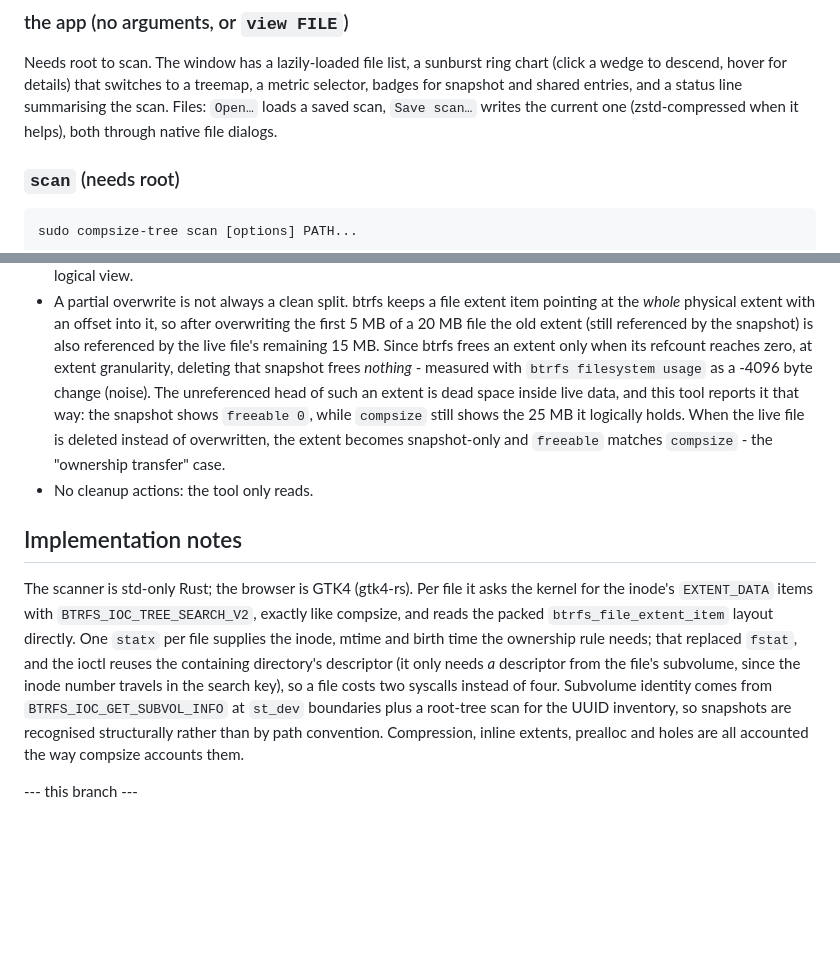
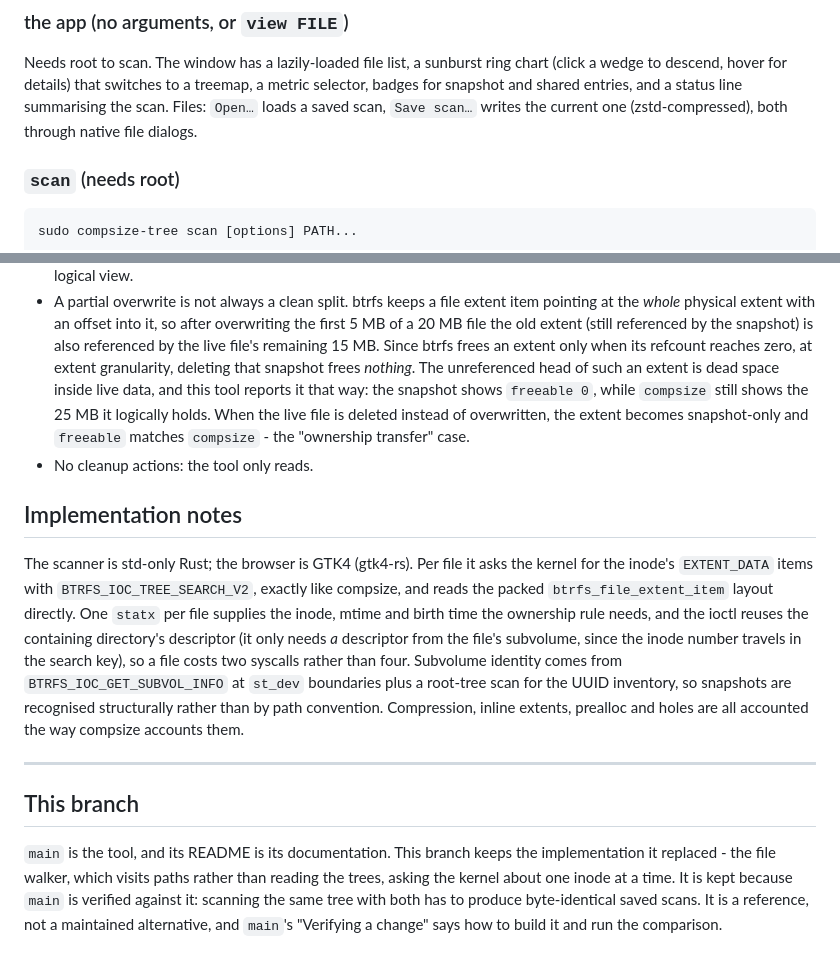
Before and after one commit to markopetrovi/btrfsmap, a Markdown page: README.md, 2 parts joined by grey strips. Rendered like a GitHub page; blank space fills up the shorter version.

Commit message:
Finish the branch's own note, and drop two development asides
The README ended with a bare "--- this branch ---" and nothing under it, which on
a published branch is worse than saying nothing: a reader landing here would take
it for the tool. It now says what this branch is - the file walker that main is
verified against, not a maintained alternative - and points at main's own
"Verifying a change" for building and running the comparison.

Also the same two habits the main branch's README was just trimmed of: a
`btrfs filesystem usage` delta quoted as evidence, and a note that one syscall
replaced another during development. And the app compresses unconditionally, so
"when it helps" is gone here too.

Co-Authored-By: Claude Code <noreply@anthropic.com>

```diff
--- a/README.md
+++ b/README.md
@@ -61,7 +61,7 @@ Needs root to scan. The window has a lazily-loaded file list, a sunburst ring ch
 (click a wedge to descend, hover for details) that switches to a treemap, a metric
 selector, badges for snapshot and shared entries, and a status line summarising the
 scan. Files: `Open…` loads a saved scan, `Save scan…` writes the current one
-(zstd-compressed when it helps), both through native file dialogs.
+(zstd-compressed), both through native file dialogs.
 
 ### `scan` (needs root)
 
@@ -134,8 +134,7 @@ buffer.
   overwriting the first 5 MB of a 20 MB file the old extent (still referenced
   by the snapshot) is also referenced by the live file's remaining 15 MB. Since
   btrfs frees an extent only when its refcount reaches zero, at extent
-  granularity, deleting that snapshot frees *nothing* - measured with
-  `btrfs filesystem usage` as a -4096 byte change (noise). The unreferenced
+  granularity, deleting that snapshot frees *nothing*. The unreferenced
   head of such an extent is dead space inside live data, and this tool reports
   it that way: the snapshot shows `freeable 0`, while `compsize` still shows
   the 25 MB it logically holds. When the live file is deleted instead of
@@ -148,12 +147,21 @@ buffer.
 The scanner is std-only Rust; the browser is GTK4 (gtk4-rs). Per file it asks the kernel for the inode's
 `EXTENT_DATA` items with `BTRFS_IOC_TREE_SEARCH_V2`, exactly like compsize,
 and reads the packed `btrfs_file_extent_item` layout directly. One `statx` per file supplies the
-inode, mtime and birth time the ownership rule needs; that replaced `fstat`, and the ioctl reuses the
-containing directory's descriptor (it only needs *a* descriptor from the file's subvolume, since the
-inode number travels in the search key), so a file costs two syscalls instead of four. Subvolume
+inode, mtime and birth time the ownership rule needs, and the ioctl reuses the containing
+directory's descriptor (it only needs *a* descriptor from the file's subvolume, since the inode
+number travels in the search key), so a file costs two syscalls rather than four. Subvolume
 identity comes from `BTRFS_IOC_GET_SUBVOL_INFO` at `st_dev` boundaries plus a
 root-tree scan for the UUID inventory, so snapshots are recognised
 structurally rather than by path convention. Compression, inline extents,
 prealloc and holes are all accounted the way compsize accounts them.
 
---- this branch ---
+---
+
+## This branch
+
+`main` is the tool, and its README is its documentation. This branch keeps the
+implementation it replaced - the file walker, which visits paths rather than
+reading the trees, asking the kernel about one inode at a time. It is kept because
+`main` is verified against it: scanning the same tree with both has to produce
+byte-identical saved scans. It is a reference, not a maintained alternative, and
+`main`'s "Verifying a change" says how to build it and run the comparison.
```
